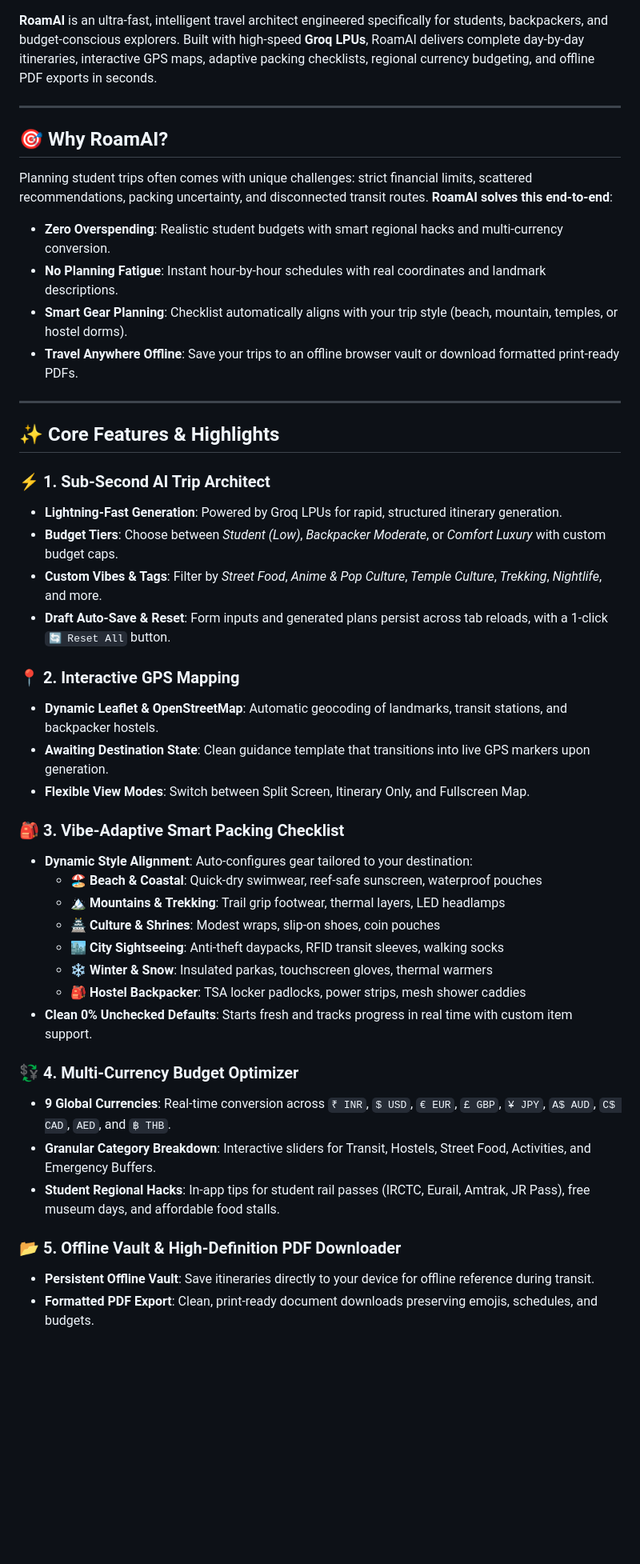
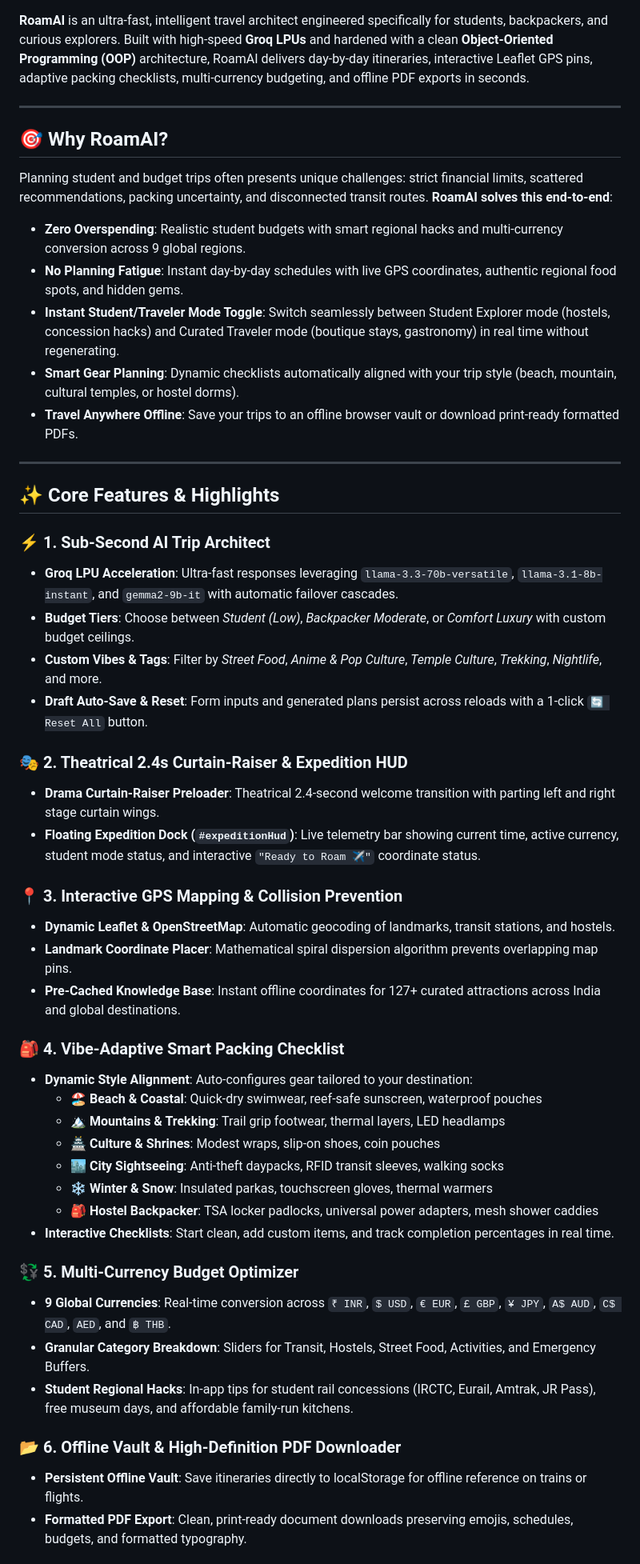
Before and after one commit to eleshkapri/AI-Travel-Planner, a Markdown page: README.md, the part around one of its changes. Shown at 80% size. Rendered like a GitHub page; blank space fills up the shorter version.

```diff
--- a/README.md
+++ b/README.md
@@ -6,49 +7,54 @@
 [![License: Custom](https://img.shields.io/badge/License-Source--Available%20(Anti--Rebrand)-red.svg)](LICENSE)
 
-**RoamAI** is an ultra-fast, intelligent travel architect engineered specifically for students, backpackers, and budget-conscious explorers. Built with high-speed **Groq LPUs**, RoamAI delivers complete day-by-day itineraries, interactive GPS maps, adaptive packing checklists, regional currency budgeting, and offline PDF exports in seconds.
+**RoamAI** is an ultra-fast, intelligent travel architect engineered specifically for students, backpackers, and curious explorers. Built with high-speed **Groq LPUs** and hardened with a clean **Object-Oriented Programming (OOP)** architecture, RoamAI delivers day-by-day itineraries, interactive Leaflet GPS pins, adaptive packing checklists, multi-currency budgeting, and offline PDF exports in seconds.
 
 ---
 
 ## 🎯 Why RoamAI?
 
-Planning student trips often comes with unique challenges: strict financial limits, scattered recommendations, packing uncertainty, and disconnected transit routes. **RoamAI solves this end-to-end**:
+Planning student and budget trips often presents unique challenges: strict financial limits, scattered recommendations, packing uncertainty, and disconnected transit routes. **RoamAI solves this end-to-end**:
 
-- **Zero Overspending**: Realistic student budgets with smart regional hacks and multi-currency conversion.
-- **No Planning Fatigue**: Instant hour-by-hour schedules with real coordinates and landmark descriptions.
-- **Smart Gear Planning**: Checklist automatically aligns with your trip style (beach, mountain, temples, or hostel dorms).
-- **Travel Anywhere Offline**: Save your trips to an offline browser vault or download formatted print-ready PDFs.
+- **Zero Overspending**: Realistic student budgets with smart regional hacks and multi-currency conversion across 9 global regions.
+- **No Planning Fatigue**: Instant day-by-day schedules with live GPS coordinates, authentic regional food spots, and hidden gems.
+- **Instant Student/Traveler Mode Toggle**: Switch seamlessly between Student Explorer mode (hostels, concession hacks) and Curated Traveler mode (boutique stays, gastronomy) in real time without regenerating.
+- **Smart Gear Planning**: Dynamic checklists automatically aligned with your trip style (beach, mountain, cultural temples, or hostel dorms).
+- **Travel Anywhere Offline**: Save your trips to an offline browser vault or download print-ready formatted PDFs.
 
 ---
 
 ## ✨ Core Features & Highlights
 
 ### ⚡ 1. Sub-Second AI Trip Architect
-- **Lightning-Fast Generation**: Powered by Groq LPUs for rapid, structured itinerary generation.
-- **Budget Tiers**: Choose between *Student (Low)*, *Backpacker Moderate*, or *Comfort Luxury* with custom budget caps.
+- **Groq LPU Acceleration**: Ultra-fast responses leveraging `llama-3.3-70b-versatile`, `llama-3.1-8b-instant`, and `gemma2-9b-it` with automatic failover cascades.
+- **Budget Tiers**: Choose between *Student (Low)*, *Backpacker Moderate*, or *Comfort Luxury* with custom budget ceilings.
 - **Custom Vibes & Tags**: Filter by *Street Food*, *Anime & Pop Culture*, *Temple Culture*, *Trekking*, *Nightlife*, and more.
-- **Draft Auto-Save & Reset**: Form inputs and generated plans persist across tab reloads, with a 1-click `🔄 Reset All` button.
+- **Draft Auto-Save & Reset**: Form inputs and generated plans persist across reloads with a 1-click `🔄 Reset All` button.
 
-### 📍 2. Interactive GPS Mapping
-- **Dynamic Leaflet & OpenStreetMap**: Automatic geocoding of landmarks, transit stations, and backpacker hostels.
-- **Awaiting Destination State**: Clean guidance template that transitions into live GPS markers upon generation.
-- **Flexible View Modes**: Switch between Split Screen, Itinerary Only, and Fullscreen Map.
+### 🎭 2. Theatrical 2.4s Curtain-Raiser & Expedition HUD
+- **Drama Curtain-Raiser Preloader**: Theatrical 2.4-second welcome transition with parting left and right stage curtain wings.
+- **Floating Expedition Dock (`#expeditionHud`)**: Live telemetry bar showing current time, active currency, student mode status, and interactive `"Ready to Roam ✈️"` coordinate status.
 
-### 🎒 3. Vibe-Adaptive Smart Packing Checklist
+### 📍 3. Interactive GPS Mapping & Collision Prevention
+- **Dynamic Leaflet & OpenStreetMap**: Automatic geocoding of landmarks, transit stations, and hostels.
+- **Landmark Coordinate Placer**: Mathematical spiral dispersion algorithm prevents overlapping map pins.
+- **Pre-Cached Knowledge Base**: Instant offline coordinates for 127+ curated attractions across India and global destinations.
+
+### 🎒 4. Vibe-Adaptive Smart Packing Checklist
 - **Dynamic Style Alignment**: Auto-configures gear tailored to your destination:
   - 🏖️ **Beach & Coastal**: Quick-dry swimwear, reef-safe sunscreen, waterproof pouches
   - 🏔️ **Mountains & Trekking**: Trail grip footwear, thermal layers, LED headlamps
   - 🏯 **Culture & Shrines**: Modest wraps, slip-on shoes, coin pouches
   - 🏙️ **City Sightseeing**: Anti-theft daypacks, RFID transit sleeves, walking socks
   - ❄️ **Winter & Snow**: Insulated parkas, touchscreen gloves, thermal warmers
-  - 🎒 **Hostel Backpacker**: TSA locker padlocks, power strips, mesh shower caddies
-- **Clean 0% Unchecked Defaults**: Starts fresh and tracks progress in real time with custom item support.
+  - 🎒 **Hostel Backpacker**: TSA locker padlocks, universal power adapters, mesh shower caddies
+- **Interactive Checklists**: Start clean, add custom items, and track completion percentages in real time.
 
-### 💱 4. Multi-Currency Budget Optimizer
+### 💱 5. Multi-Currency Budget Optimizer
 - **9 Global Currencies**: Real-time conversion across `₹ INR`, `$ USD`, `€ EUR`, `£ GBP`, `¥ JPY`, `A$ AUD`, `C$ CAD`, `AED`, and `฿ THB`.
-- **Granular Category Breakdown**: Interactive sliders for Transit, Hostels, Street Food, Activities, and Emergency Buffers.
-- **Student Regional Hacks**: In-app tips for student rail passes (IRCTC, Eurail, Amtrak, JR Pass), free museum days, and affordable food stalls.
+- **Granular Category Breakdown**: Sliders for Transit, Hostels, Street Food, Activities, and Emergency Buffers.
+- **Student Regional Hacks**: In-app tips for student rail concessions (IRCTC, Eurail, Amtrak, JR Pass), free museum days, and affordable family-run kitchens.
 
-### 📂 5. Offline Vault & High-Definition PDF Downloader
-- **Persistent Offline Vault**: Save itineraries directly to your device for offline reference during transit.
-- **Formatted PDF Export**: Clean, print-ready document downloads preserving emojis, schedules, and budgets.
+### 📂 6. Offline Vault & High-Definition PDF Downloader
+- **Persistent Offline Vault**: Save itineraries directly to localStorage for offline reference on trains or flights.
+- **Formatted PDF Export**: Clean, print-ready document downloads preserving emojis, schedules, budgets, and formatted typography.
 
```
Also changed, not shown: other parts of README.md (+76 -22 lines).
